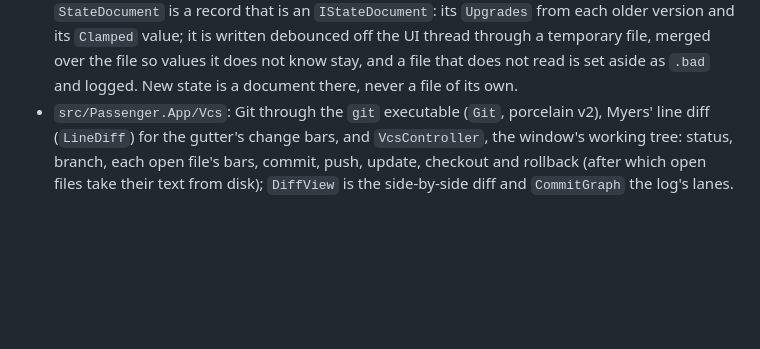
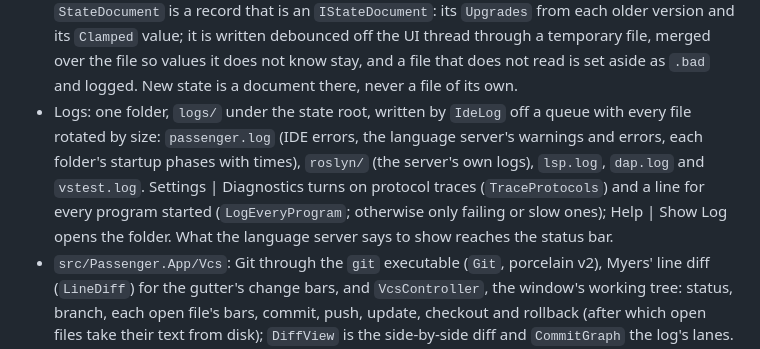
Before and after one commit to ChaseDRedmon/passenger, a Markdown page: CLAUDE.md, the part around the change. GitHub-like rendering; blank space fills up the shorter version.

Commit message:
CLAUDE.md names the logs folder: what each file holds, the Diagnostics settings, and where the server's messages go
328c20a put every log in one folder written by IdeLog and added Settings | Diagnostics; the layout now says so, so a
new log goes there through IdeLog rather than a file of its own.

Part of #165.

Co-Authored-By: Claude Opus 5.5 (1M context) <noreply@anthropic.com>
Claude-Session: https://claude.ai/code/session_01EzksaMRqn5adencyLfRCXS

```diff
--- a/CLAUDE.md
+++ b/CLAUDE.md
@@ -100,6 +100,11 @@ window or takes the focus; it shows everything but the system's own window chrom
   it is written debounced off the UI thread through a temporary file, merged over the file so values it does not know
   stay, and a file that does not read is set aside as `.bad` and logged. New state is a document there, never a file of
   its own.
+- Logs: one folder, `logs/` under the state root, written by `IdeLog` off a queue with every file rotated by size:
+  `passenger.log` (IDE errors, the language server's warnings and errors, each folder's startup phases with times),
+  `roslyn/` (the server's own logs), `lsp.log`, `dap.log` and `vstest.log`. Settings | Diagnostics turns on protocol
+  traces (`TraceProtocols`) and a line for every program started (`LogEveryProgram`; otherwise only failing or slow
+  ones); Help | Show Log opens the folder. What the language server says to show reaches the status bar.
 - `src/Passenger.App/Vcs`: Git through the `git` executable (`Git`, porcelain v2), Myers' line diff (`LineDiff`) for
   the gutter's change bars, and `VcsController`, the window's working tree: status, branch, each open file's bars,
   commit, push, update, checkout and rollback (after which open files take their text from disk); `DiffView` is the
```
